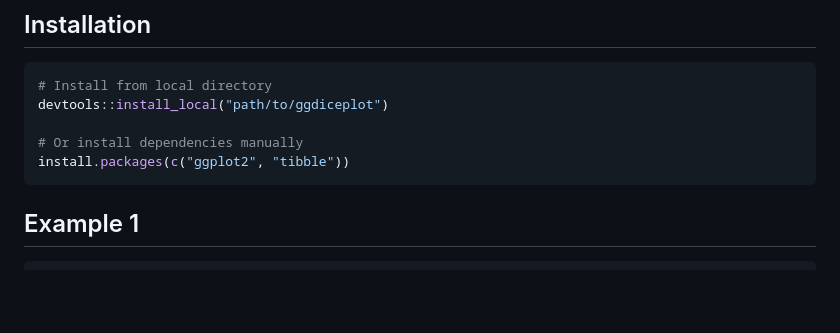
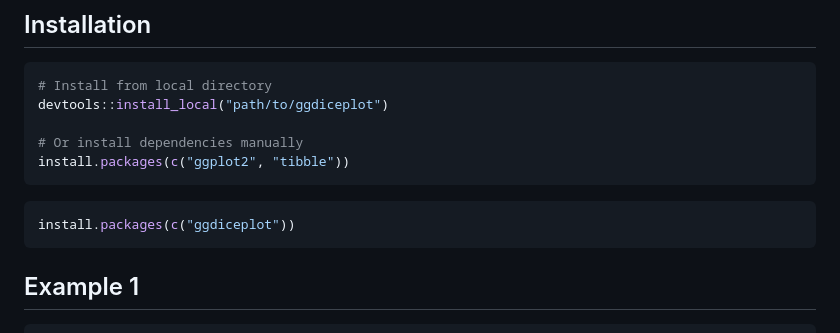
Before and after one commit to maflot/ggdiceplot, a Markdown page: README.md, the part around the change printed below. GitHub-like rendering; blank space fills up the shorter version.

Commit message:
Update README.md for ggdiceplot release

````diff
--- a/README.md
+++ b/README.md
@@ -14,6 +18,10 @@ devtools::install_local("path/to/ggdiceplot")
 
 # Or install dependencies manually
 install.packages(c("ggplot2", "tibble"))
+```
+
+```r
+install.packages(c("ggdiceplot"))
 ```
 
 ## Example 1
````
Also changed, not shown: other parts of README.md (+4 -0 lines).
